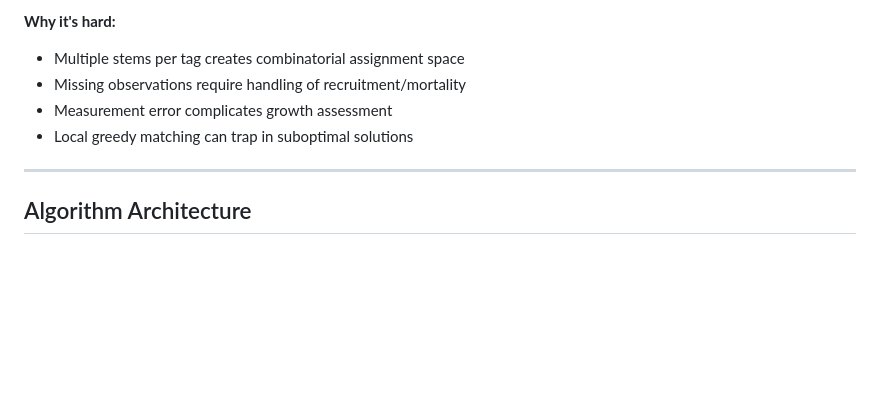
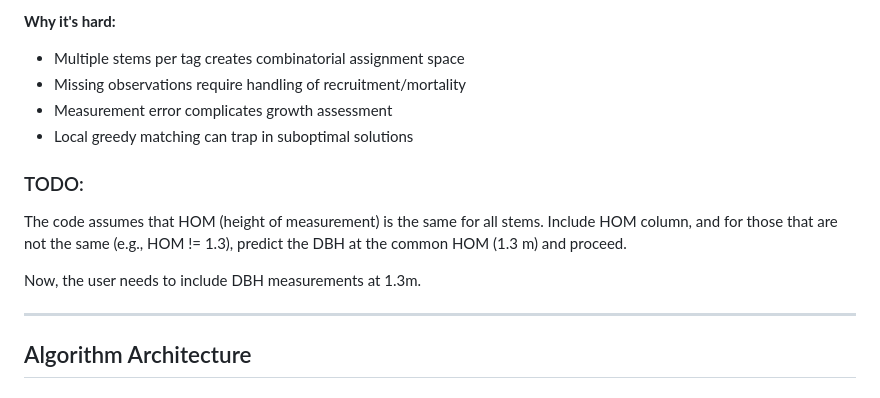
Before and after one commit to jamedina09/BCI50ha_StemReconstruction_Rtables, a Markdown page: dp_global/README.md, the part around the change. Rendered like a GitHub page; blank space fills up the shorter version.

Commit message:
include todo about hom

```diff
--- a/dp_global/README.md
+++ b/dp_global/README.md
@@ -115,6 +115,13 @@ Forest census measurements track multiple stems per tree over time:
 - Missing observations require handling of recruitment/mortality
 - Measurement error complicates growth assessment
 - Local greedy matching can trap in suboptimal solutions
+
+### TODO:
+The code assumes that HOM (height of measurement) is the same for all stems.
+Include HOM column, and for those that are not the same (e.g., HOM != 1.3),
+predict the DBH at the common HOM (1.3 m) and proceed.
+
+Now, the user needs to include DBH measurements at 1.3m.
 
 ---
 
```
